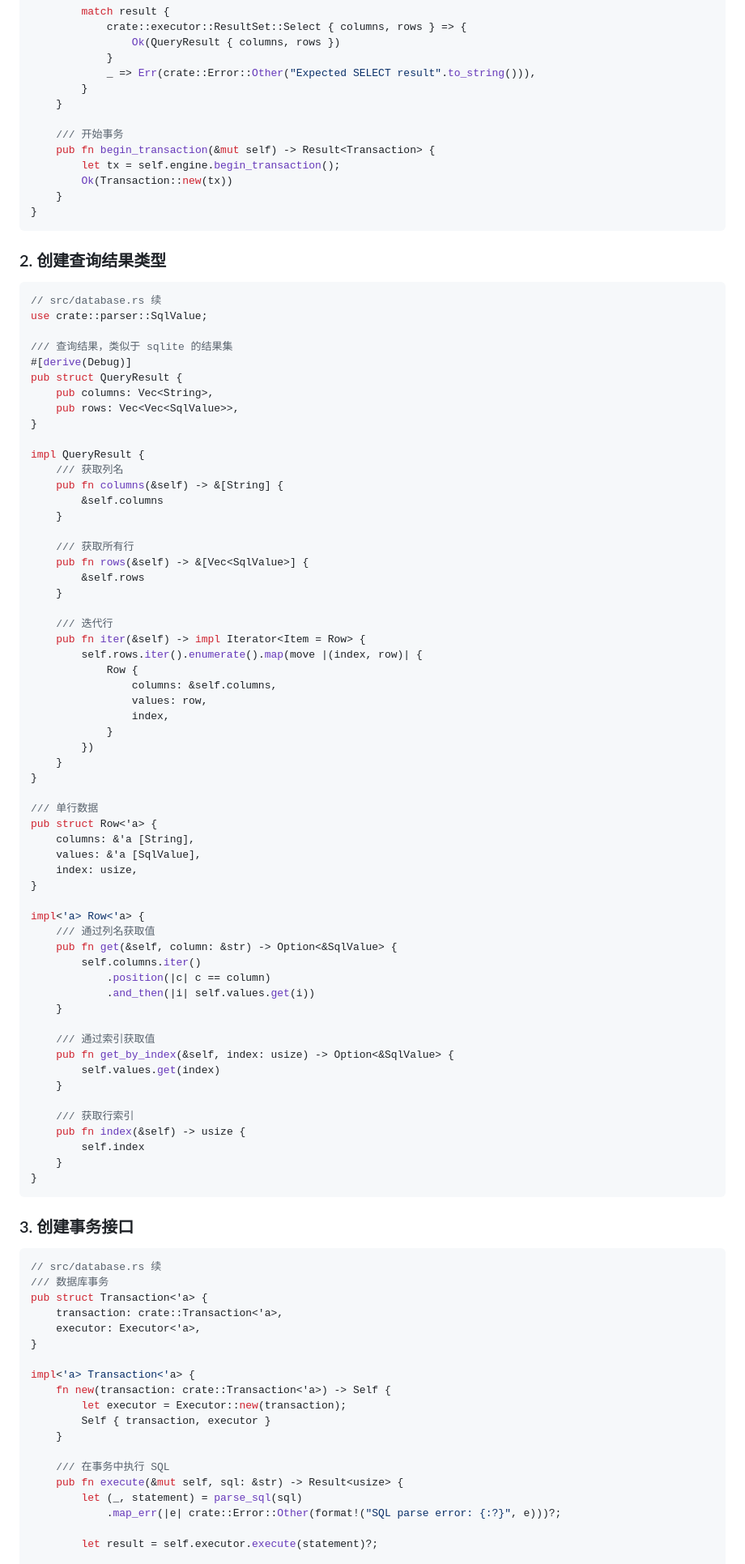
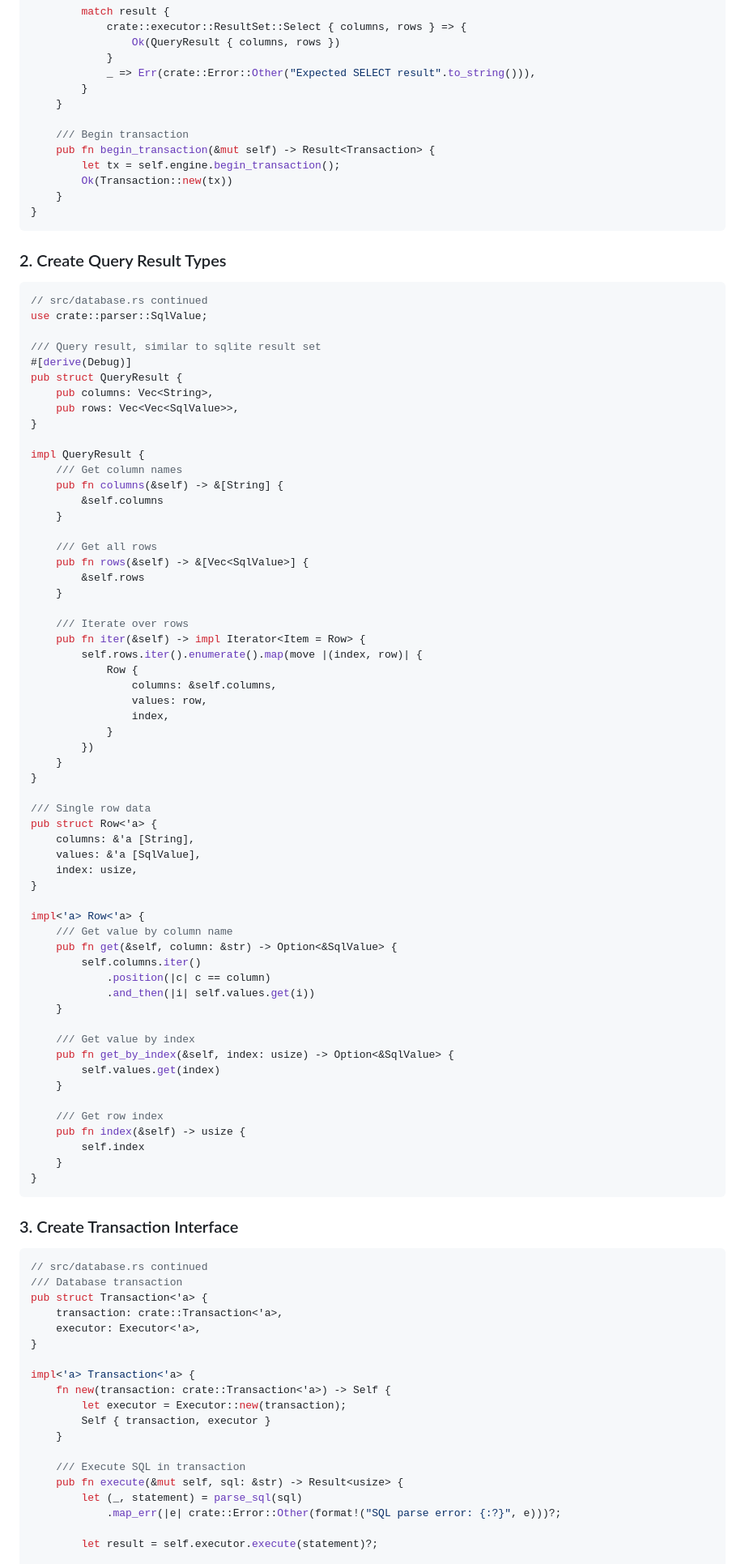
Before and after one commit to minifish-org/tegdb, a Markdown page: DATABASE_DESIGN.md, the part around the change printed below. Shown: that part at 81% size. Drawn GitHub-style.

Commit message:
translate design
Signed-off-by: Jack Yu <jackysp@gmail.com>

`````diff
--- a/DATABASE_DESIGN.md
+++ b/DATABASE_DESIGN.md
@@ -56,7 +58,7 @@ impl Database {
         }
     }
 
-    /// 开始事务
+    /// Begin transaction
     pub fn begin_transaction(&mut self) -> Result<Transaction> {
         let tx = self.engine.begin_transaction();
         Ok(Transaction::new(tx))
@@ -64,13 +66,13 @@ impl Database {
 }
 ````
 
-### 2. 创建查询结果类型
+### 2. Create Query Result Types
 
 ````rust
-// src/database.rs 续
+// src/database.rs continued
 use crate::parser::SqlValue;
 
-/// 查询结果，类似于 sqlite 的结果集
+/// Query result, similar to sqlite result set
 #[derive(Debug)]
 pub struct QueryResult {
     pub columns: Vec<String>,
@@ -78,17 +80,17 @@ pub struct QueryResult {
 }
 
 impl QueryResult {
-    /// 获取列名
+    /// Get column names
     pub fn columns(&self) -> &[String] {
         &self.columns
     }
 
-    /// 获取所有行
+    /// Get all rows
     pub fn rows(&self) -> &[Vec<SqlValue>] {
         &self.rows
     }
 
-    /// 迭代行
+    /// Iterate over rows
     pub fn iter(&self) -> impl Iterator<Item = Row> {
         self.rows.iter().enumerate().map(move |(index, row)| {
             Row {
@@ -100,7 +102,7 @@ impl QueryResult {
     }
 }
 
-/// 单行数据
+/// Single row data
 pub struct Row<'a> {
     columns: &'a [String],
     values: &'a [SqlValue],
@@ -108,30 +110,30 @@ pub struct Row<'a> {
 }
 
 impl<'a> Row<'a> {
-    /// 通过列名获取值
+    /// Get value by column name
     pub fn get(&self, column: &str) -> Option<&SqlValue> {
         self.columns.iter()
             .position(|c| c == column)
             .and_then(|i| self.values.get(i))
     }
 
-    /// 通过索引获取值
+    /// Get value by index
     pub fn get_by_index(&self, index: usize) -> Option<&SqlValue> {
         self.values.get(index)
     }
 
-    /// 获取行索引
+    /// Get row index
     pub fn index(&self) -> usize {
         self.index
     }
 }
 ````
 
-### 3. 创建事务接口
+### 3. Create Transaction Interface
 
 ````rust
-// src/database.rs 续
-/// 数据库事务
+// src/database.rs continued
+/// Database transaction
 pub struct Transaction<'a> {
     transaction: crate::Transaction<'a>,
     executor: Executor<'a>,
@@ -143,7 +145,7 @@ impl<'a> Transaction<'a> {
         Self { transaction, executor }
     }
 
-    /// 在事务中执行 SQL
+    /// Execute SQL in transaction
     pub fn execute(&mut self, sql: &str) -> Result<usize> {
         let (_, statement) = parse_sql(sql)
             .map_err(|e| crate::Error::Other(format!("SQL parse error: {:?}", e)))?;
`````
Also changed, not shown: other parts of DATABASE_DESIGN.md (+30 -28 lines).
